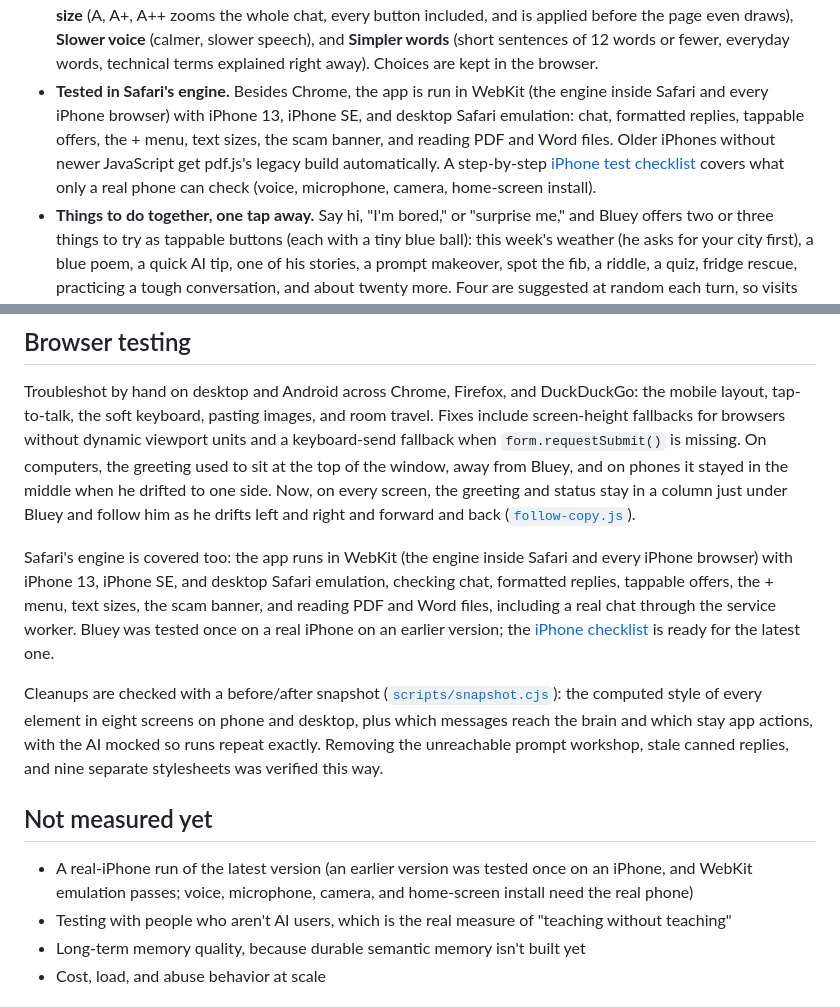
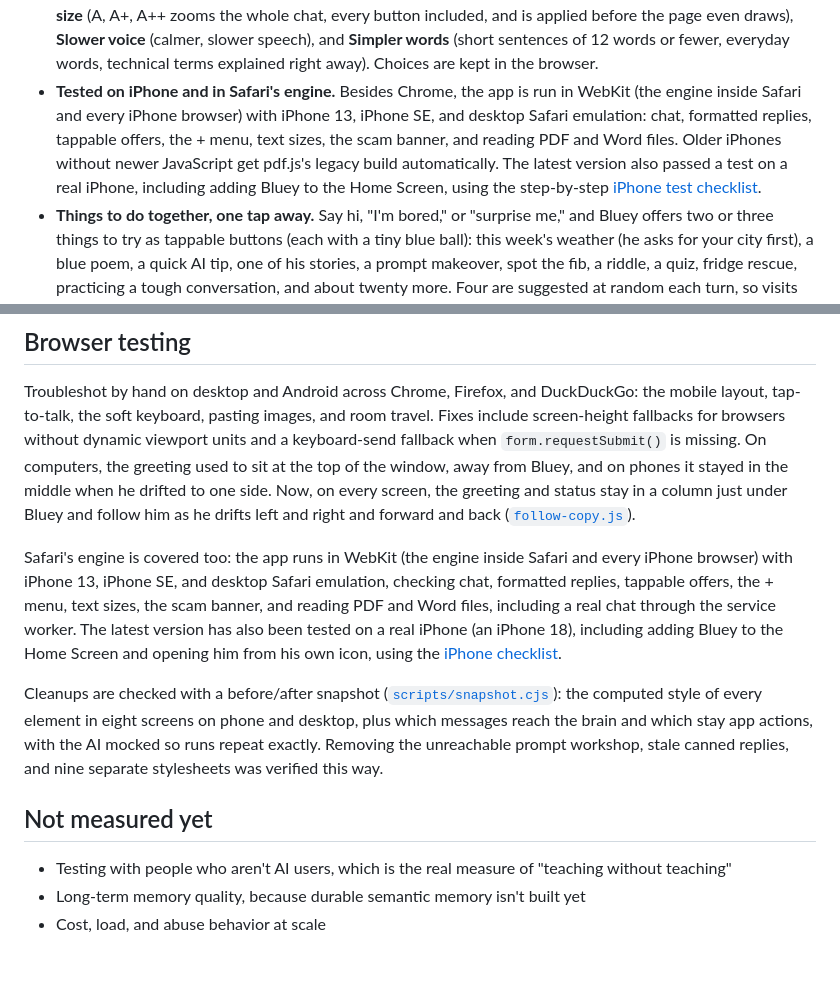
Before and after one commit to mrkygray-art/bluey-ai-friend, a Markdown page: README.md, 2 parts joined by grey strips. Drawn GitHub-style; blank space fills up the shorter version.

Commit message:
README: passed a real-iPhone test, including Home Screen install
Co-Authored-By: Claude Opus 5.5 <noreply@anthropic.com>

```diff
--- a/README.md
+++ b/README.md
@@ -56,7 +56,7 @@ A clear request gets done (DO). A vague one gets one question first (DISCOVER).
 - **Is this a scam?** People who are new to technology are the top targets for scam texts, fake invoices, "your account is locked" emails, and grandparent-emergency calls. Paste the message, describe the call, or add a screenshot (or pick **Check a message for scams** in the blue + menu) and Bluey gives a clear verdict banner (🚩 looks like a scam, ⚠️ warning signs, 🔍 not sure yet, ✅ looks normal but double-check), the red flags he actually sees, quoted, and what to do: don't click or call the number in the message, contact the company yourself, call family back on the number you already have, and report it (in the US, forward texts to 7726 and use reportfraud.ftc.gov). If you already clicked, paid, or shared a code, the urgent steps come first: call your bank on the number on your card. He never says anything is "definitely safe," because he can't verify who sent it.
 - **Practice a tough talk.** A friendly practice gym for conversations people dread: calling a doctor's office, asking for a refund, asking for a raise, telling a friend no, talking to a landlord. Pick **Practice a tough talk** in the blue + menu (or just ask), choose a scenario, and Bluey plays the other person, the way a real one talks: short, plain, with a little realistic pushback, never cruel. A banner shows who he's playing, with **Hint** (one short tip in parentheses, then back in character) and **End practice**. Then he steps out and gives kind feedback: **what went well** (quoting your own words), **one thing to try**, and **a line you could use**. No scores or grades. During a practice talk, every line goes to Bluey's brain, so "can I come to the office on Thursday?" stays part of the role-play instead of moving him to his Workshop.
 - **Easier to use, in one tap.** The blue + menu has an **Easier to use** section for older and first-time users: **text size** (A, A+, A++ zooms the whole chat, every button included, and is applied before the page even draws), **Slower voice** (calmer, slower speech), and **Simpler words** (short sentences of 12 words or fewer, everyday words, technical terms explained right away). Choices are kept in the browser.
-- **Tested in Safari's engine.** Besides Chrome, the app is run in WebKit (the engine inside Safari and every iPhone browser) with iPhone 13, iPhone SE, and desktop Safari emulation: chat, formatted replies, tappable offers, the + menu, text sizes, the scam banner, and reading PDF and Word files. Older iPhones without newer JavaScript get pdf.js's legacy build automatically. A step-by-step [iPhone test checklist](docs/iphone-test-checklist.md) covers what only a real phone can check (voice, microphone, camera, home-screen install).
+- **Tested on iPhone and in Safari's engine.** Besides Chrome, the app is run in WebKit (the engine inside Safari and every iPhone browser) with iPhone 13, iPhone SE, and desktop Safari emulation: chat, formatted replies, tappable offers, the + menu, text sizes, the scam banner, and reading PDF and Word files. Older iPhones without newer JavaScript get pdf.js's legacy build automatically. The latest version also passed a test on a real iPhone, including adding Bluey to the Home Screen, using the step-by-step [iPhone test checklist](docs/iphone-test-checklist.md).
 - **Things to do together, one tap away.** Say hi, "I'm bored," or "surprise me," and Bluey offers two or three things to try as tappable buttons (each with a tiny blue ball): this week's weather (he asks for your city first), a blue poem, a quick AI tip, one of his stories, a prompt makeover, spot the fib, a riddle, a quiz, fridge rescue, practicing a tough conversation, and about twenty more. Four are suggested at random each turn, so visits don't feel the same. A tap sends that message; the buttons go away as soon as anything new is sent, and they never show up on drafts, real tasks, or sad moments.
 - **His greeting keeps its promises.** The greeting on screen goes along with every message, so when it says "I had a thought just for you" or "I found a beautiful 404 page," asking about it gets the thought (a round-and-blue fact, a riddle) instead of "I don't have a saved thought."
 - **Round, blue, and proud of it.** Bluey feels related to anything round and blue: Earth (the Blue Marble, "the biggest blue ball I've ever seen"), Neptune and Uranus ("distant cousins, very cold, rarely call"), blueberries (his favorite food), blue jay eggs ("more oval, but we don't judge"), hydrangeas, marbles, the blue 2-ball, smart-speaker light rings, and more. He mentions it at most once a reply, and never in a serious moment. His big neighbors down the street are ChatGPT, Claude, and Gemini, and his eight adventures with them ([`docs/bluey-stories.txt`](docs/bluey-stories.txt)) each end with **Bluey's Tip**: be specific, ask follow-ups, set the level, ask for a format, double-check, describe problems like a detective, make it your own, and ask before you act.
@@ -209,13 +209,12 @@ Account sign-in, cross-device memory, and a semantic, user-controlled memory ser
 
 Troubleshot by hand on desktop and Android across Chrome, Firefox, and DuckDuckGo: the mobile layout, tap-to-talk, the soft keyboard, pasting images, and room travel. Fixes include screen-height fallbacks for browsers without dynamic viewport units and a keyboard-send fallback when `form.requestSubmit()` is missing. On computers, the greeting used to sit at the top of the window, away from Bluey, and on phones it stayed in the middle when he drifted to one side. Now, on every screen, the greeting and status stay in a column just under Bluey and follow him as he drifts left and right and forward and back ([`follow-copy.js`](follow-copy.js)).
 
-Safari's engine is covered too: the app runs in WebKit (the engine inside Safari and every iPhone browser) with iPhone 13, iPhone SE, and desktop Safari emulation, checking chat, formatted replies, tappable offers, the + menu, text sizes, the scam banner, and reading PDF and Word files, including a real chat through the service worker. Bluey was tested once on a real iPhone on an earlier version; the [iPhone checklist](docs/iphone-test-checklist.md) is ready for the latest one.
+Safari's engine is covered too: the app runs in WebKit (the engine inside Safari and every iPhone browser) with iPhone 13, iPhone SE, and desktop Safari emulation, checking chat, formatted replies, tappable offers, the + menu, text sizes, the scam banner, and reading PDF and Word files, including a real chat through the service worker. The latest version has also been tested on a real iPhone (an iPhone 18), including adding Bluey to the Home Screen and opening him from his own icon, using the [iPhone checklist](docs/iphone-test-checklist.md).
 
 Cleanups are checked with a before/after snapshot ([`scripts/snapshot.cjs`](scripts/snapshot.cjs)): the computed style of every element in eight screens on phone and desktop, plus which messages reach the brain and which stay app actions, with the AI mocked so runs repeat exactly. Removing the unreachable prompt workshop, stale canned replies, and nine separate stylesheets was verified this way.
 
 ## Not measured yet
 
-- A real-iPhone run of the latest version (an earlier version was tested once on an iPhone, and WebKit emulation passes; voice, microphone, camera, and home-screen install need the real phone)
 - Testing with people who aren't AI users, which is the real measure of "teaching without teaching"
 - Long-term memory quality, because durable semantic memory isn't built yet
 - Cost, load, and abuse behavior at scale
```
